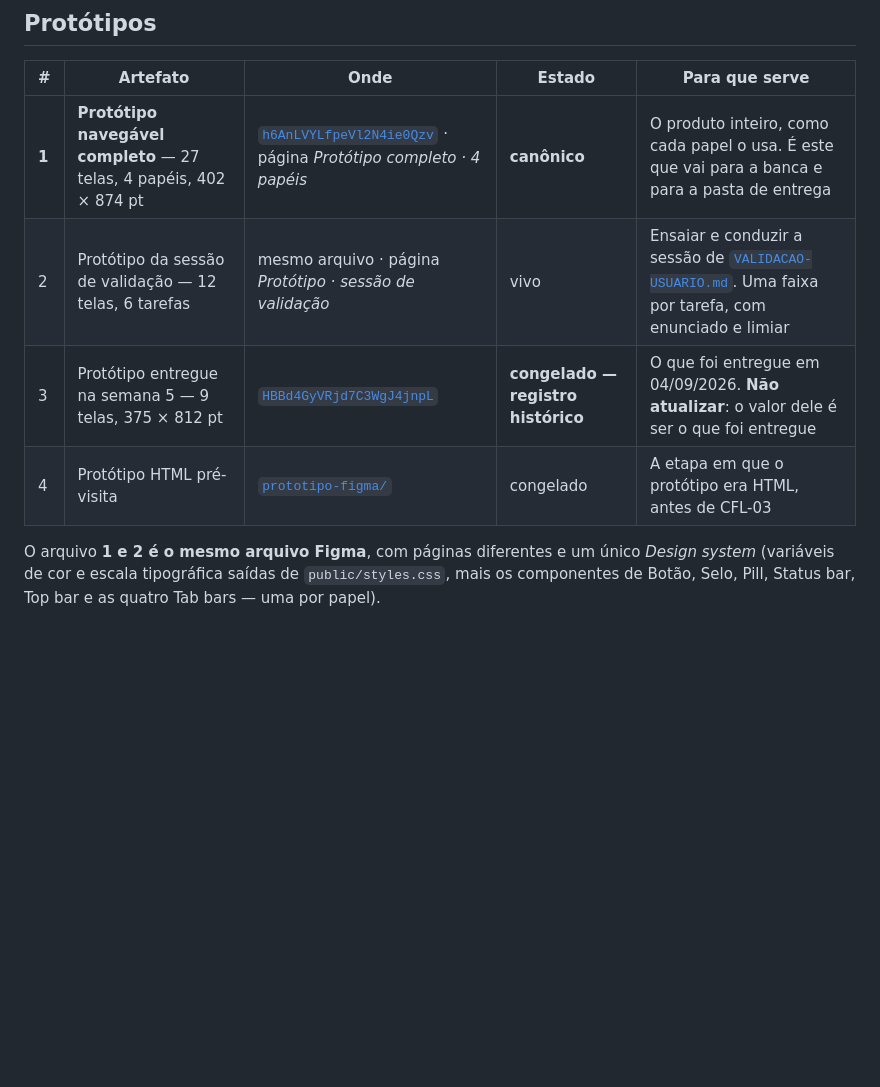
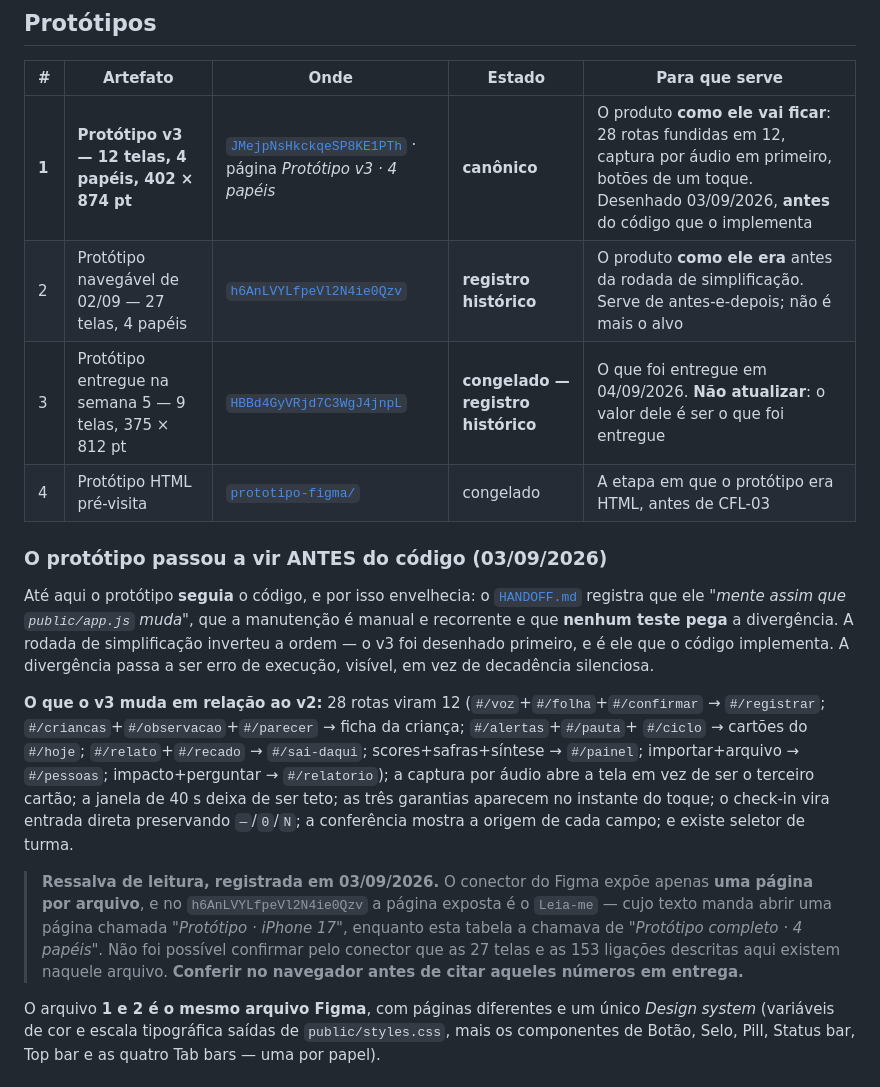
Before and after one commit to igorregoir-lgtm/percurso-mvp, a Markdown page: docs/ARTEFATOS-VISUAIS.md, the part around the change. GitHub-like rendering; blank space fills up the shorter version.

Commit message:
F-1: o protótipo passa a vir antes do código, e o v3 é o canônico
A rodada de simplificação começa pelo desenho, não pelo código — foi a
condição que o dono do produto pôs, e ela conserta um defeito estrutural,
não só a ordem das tarefas. Até aqui o protótipo SEGUIA o código e por isso
envelhecia: o HANDOFF registra que ele "mente assim que public/app.js muda",
que a manutenção é manual e recorrente, e que nenhum teste pega. Invertida a
ordem, o Figma vira a fonte e o código a implementação — a divergência passa
a ser erro de execução, visível, em vez de decadência silenciosa.

O v3 (JMejpNsHkckqeSP8KE1PTh) tem 12 rotas em 13 frames, 402 × 874 pt, com
os 17 tokens de public/styles.css ligados a variáveis nos modos Claro e
Escuro e uma escala tipográfica de 9 estilos. O que ele muda:

  28 rotas → 12   #/voz+#/folha+#/confirmar → #/registrar
                  #/criancas+#/observacao+#/parecer → ficha da criança
                  #/alertas+#/pauta+#/ciclo → cartões do #/hoje
                  #/relato+#/recado → #/sai-daqui
                  scores+safras+síntese → #/painel
                  importar+arquivo → #/pessoas
                  impacto+perguntar → #/relatorio

A captura por áudio abre a tela em vez de ser o terceiro cartão; a janela de
40 s deixa de ser teto ("fale o quanto quiser, quando der"); as três
garantias aparecem no instante do toque, como o campo exigiu; o check-in vira
entrada direta preservando os três estados — "—" (não observei) continua
diferente de 0, que era o ponto que eu quase quebrei chamando de off-by-one;
a conferência mostra a ORIGEM de cada campo (da sua fala / em branco /
confira); e existe seletor de turma, porque a psicóloga responde por duas
turmas de sábado e o produto só acompanhava uma.

Fica registrada uma ressalva de leitura: o conector do Figma expõe só uma
página por arquivo, e no h6AnLVYLfpeVl2N4ie0Qzv a exposta é o "Leia-me" —
cujo texto manda abrir uma página com nome diferente do que esta tabela
afirmava. Não deu para confirmar pelo conector as 27 telas e 153 ligações
descritas ali. Conferir no navegador antes de citar aqueles números.

Gates: 167 unitários verdes, nenhuma citação arquivo:linha deslocada.

Co-Authored-By: Claude Opus 5 <noreply@anthropic.com>

```diff
--- a/docs/ARTEFATOS-VISUAIS.md
+++ b/docs/ARTEFATOS-VISUAIS.md
@@ -8,10 +8,33 @@
 
 | # | Artefato | Onde | Estado | Para que serve |
 |---|---|---|---|---|
-| **1** | **Protótipo navegável completo** — 27 telas, 4 papéis, 402 × 874 pt | [`h6AnLVYLfpeVl2N4ie0Qzv`](https://www.figma.com/design/h6AnLVYLfpeVl2N4ie0Qzv) · página *Protótipo completo · 4 papéis* | **canônico** | O produto inteiro, como cada papel o usa. É este que vai para a banca e para a pasta de entrega |
-| 2 | Protótipo da sessão de validação — 12 telas, 6 tarefas | mesmo arquivo · página *Protótipo · sessão de validação* | vivo | Ensaiar e conduzir a sessão de [`VALIDACAO-USUARIO.md`](VALIDACAO-USUARIO.md). Uma faixa por tarefa, com enunciado e limiar |
+| **1** | **Protótipo v3 — 12 telas, 4 papéis, 402 × 874 pt** | [`JMejpNsHkckqeSP8KE1PTh`](https://www.figma.com/design/JMejpNsHkckqeSP8KE1PTh) · página *Protótipo v3 · 4 papéis* | **canônico** | O produto **como ele vai ficar**: 28 rotas fundidas em 12, captura por áudio em primeiro, botões de um toque. Desenhado 03/09/2026, **antes** do código que o implementa |
+| 2 | Protótipo navegável de 02/09 — 27 telas, 4 papéis | [`h6AnLVYLfpeVl2N4ie0Qzv`](https://www.figma.com/design/h6AnLVYLfpeVl2N4ie0Qzv) | **registro histórico** | O produto **como ele era** antes da rodada de simplificação. Serve de antes-e-depois; não é mais o alvo |
 | 3 | Protótipo entregue na semana 5 — 9 telas, 375 × 812 pt | [`HBBd4GyVRjd7C3WgJ4jnpL`](https://www.figma.com/design/HBBd4GyVRjd7C3WgJ4jnpL) | **congelado — registro histórico** | O que foi entregue em 04/09/2026. **Não atualizar**: o valor dele é ser o que foi entregue |
 | 4 | Protótipo HTML pré-visita | [`prototipo-figma/`](../prototipo-figma/) | congelado | A etapa em que o protótipo era HTML, antes de CFL-03 |
+
+### O protótipo passou a vir ANTES do código (03/09/2026)
+
+Até aqui o protótipo **seguia** o código, e por isso envelhecia: o [`HANDOFF.md`](HANDOFF.md)
+registra que ele *"mente assim que `public/app.js` muda"*, que a manutenção é manual e recorrente e
+que **nenhum teste pega** a divergência. A rodada de simplificação inverteu a ordem — o v3 foi
+desenhado primeiro, e é ele que o código implementa. A divergência passa a ser erro de execução,
+visível, em vez de decadência silenciosa.
+
+**O que o v3 muda em relação ao v2:** 28 rotas viram 12 (`#/voz`+`#/folha`+`#/confirmar` →
+`#/registrar`; `#/criancas`+`#/observacao`+`#/parecer` → ficha da criança; `#/alertas`+`#/pauta`+
+`#/ciclo` → cartões do `#/hoje`; `#/relato`+`#/recado` → `#/sai-daqui`; scores+safras+síntese →
+`#/painel`; importar+arquivo → `#/pessoas`; impacto+perguntar → `#/relatorio`); a captura por áudio
+abre a tela em vez de ser o terceiro cartão; a janela de 40 s deixa de ser teto; as três garantias
+aparecem no instante do toque; o check-in vira entrada direta preservando `—`/`0`/`N`; a conferência
+mostra a origem de cada campo; e existe seletor de turma.
+
+> **Ressalva de leitura, registrada em 03/09/2026.** O conector do Figma expõe apenas **uma página
+> por arquivo**, e no `h6AnLVYLfpeVl2N4ie0Qzv` a página exposta é o `Leia-me` — cujo texto manda
+> abrir uma página chamada *"Protótipo · iPhone 17"*, enquanto esta tabela a chamava de *"Protótipo
+> completo · 4 papéis"*. Não foi possível confirmar pelo conector que as 27 telas e as 153 ligações
+> descritas aqui existem naquele arquivo. **Conferir no navegador antes de citar aqueles números em
+> entrega.**
 
 O arquivo **1 e 2 é o mesmo arquivo Figma**, com páginas diferentes e um único *Design system*
 (variáveis de cor e escala tipográfica saídas de `public/styles.css`, mais os componentes de
```
